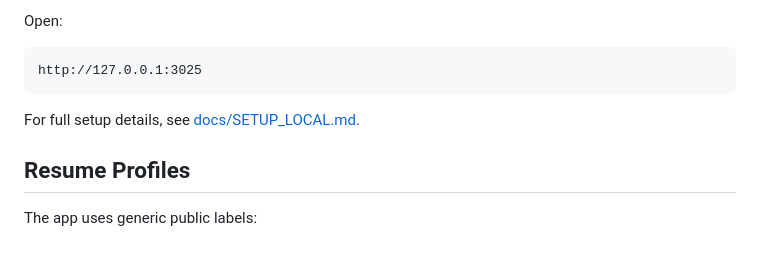
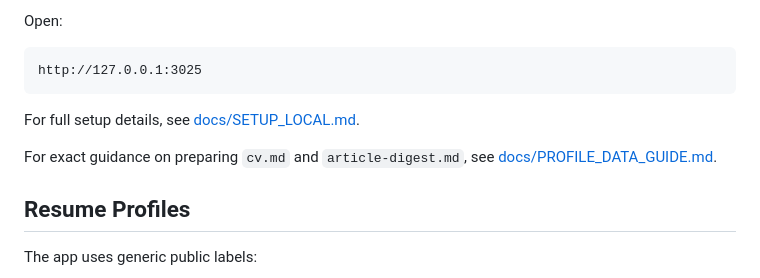
Before and after one commit to harikrish0980/personal-resume-helper, a Markdown page: README.md, the part around the change. Rendered like a GitHub page; blank space fills up the shorter version.

Commit message:
Add profile data preparation guide

```diff
--- a/README.md
+++ b/README.md
@@ -117,6 +117,8 @@ http://127.0.0.1:3025
 
 For full setup details, see [docs/SETUP_LOCAL.md](docs/SETUP_LOCAL.md).
 
+For exact guidance on preparing `cv.md` and `article-digest.md`, see [docs/PROFILE_DATA_GUIDE.md](docs/PROFILE_DATA_GUIDE.md).
+
 ## Resume Profiles
 
 The app uses generic public labels:
```
Also changed, not shown: docs/PROFILE_DATA_GUIDE.md (added, +201 -0 lines), docs/SETUP_LOCAL.md (+2 -0 lines).
